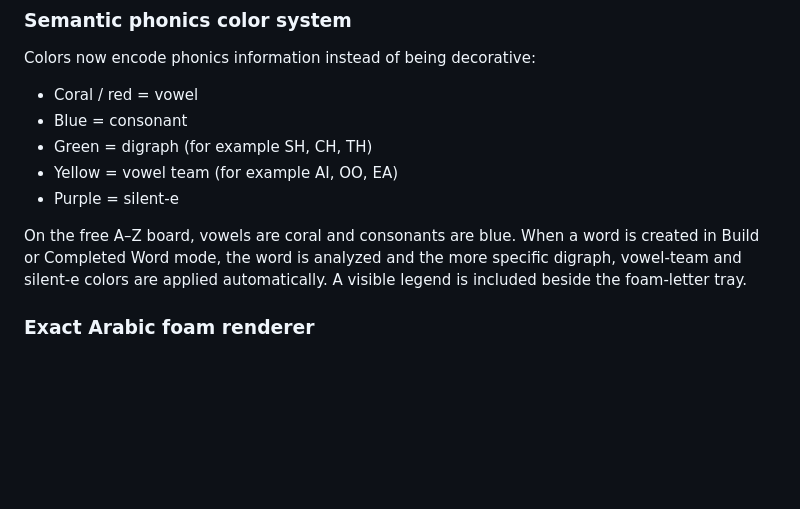
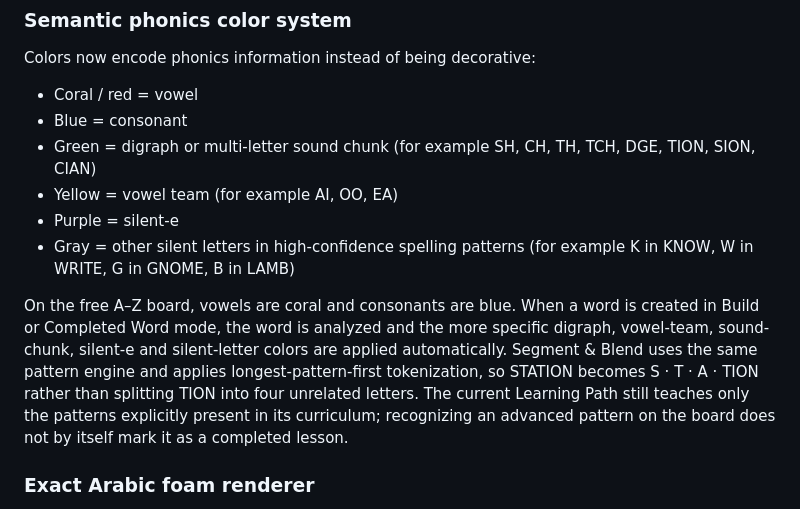
Before and after one commit to ibr7h/english-language-lab-exercise-engine, a Markdown page: README.md, the part around the change. GitHub-like rendering; blank space fills up the shorter version.

Commit message:
docs: describe expanded phonics pattern coverage

```diff
--- a/README.md
+++ b/README.md
@@ -376,11 +376,12 @@ Colors now encode phonics information instead of being decorative:
 
 - Coral / red = vowel
 - Blue = consonant
-- Green = digraph (for example SH, CH, TH)
+- Green = digraph or multi-letter sound chunk (for example SH, CH, TH, TCH, DGE, TION, SION, CIAN)
 - Yellow = vowel team (for example AI, OO, EA)
 - Purple = silent-e
+- Gray = other silent letters in high-confidence spelling patterns (for example K in KNOW, W in WRITE, G in GNOME, B in LAMB)
 
-On the free A–Z board, vowels are coral and consonants are blue. When a word is created in Build or Completed Word mode, the word is analyzed and the more specific digraph, vowel-team and silent-e colors are applied automatically. A visible legend is included beside the foam-letter tray.
+On the free A–Z board, vowels are coral and consonants are blue. When a word is created in Build or Completed Word mode, the word is analyzed and the more specific digraph, vowel-team, sound-chunk, silent-e and silent-letter colors are applied automatically. Segment & Blend uses the same pattern engine and applies longest-pattern-first tokenization, so STATION becomes S · T · A · TION rather than splitting TION into four unrelated letters. The current Learning Path still teaches only the patterns explicitly present in its curriculum; recognizing an advanced pattern on the board does not by itself mark it as a completed lesson.
 
 ### Exact Arabic foam renderer
 
```
